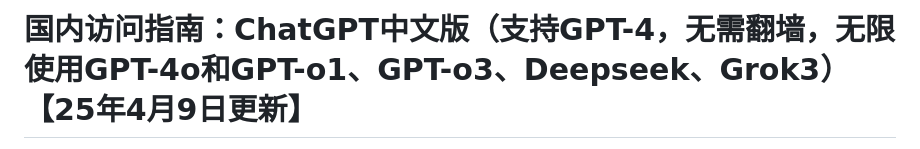
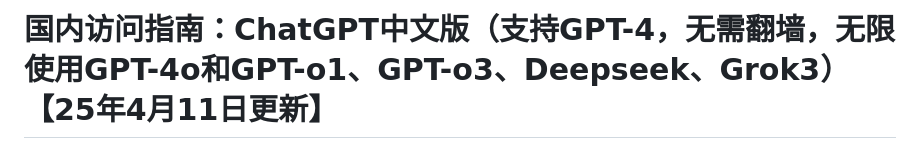
Before and after one commit to Cailailai/chatgpt-zhongwen, a Markdown page: README.md, the part around the change printed below. GitHub-like rendering.

```diff
--- a/README.md
+++ b/README.md
@@ -1,2 +1,2 @@
-# 国内访问指南：ChatGPT中文版（支持GPT-4，无需翻墙，无限使用GPT-4o和GPT-o1、GPT-o3、Deepseek、Grok3）【25年4月9日更新】
+# 国内访问指南：ChatGPT中文版（支持GPT-4，无需翻墙，无限使用GPT-4o和GPT-o1、GPT-o3、Deepseek、Grok3）【25年4月11日更新】
 
```
Also changed, not shown: other parts of README.md (+1 -1 lines).
